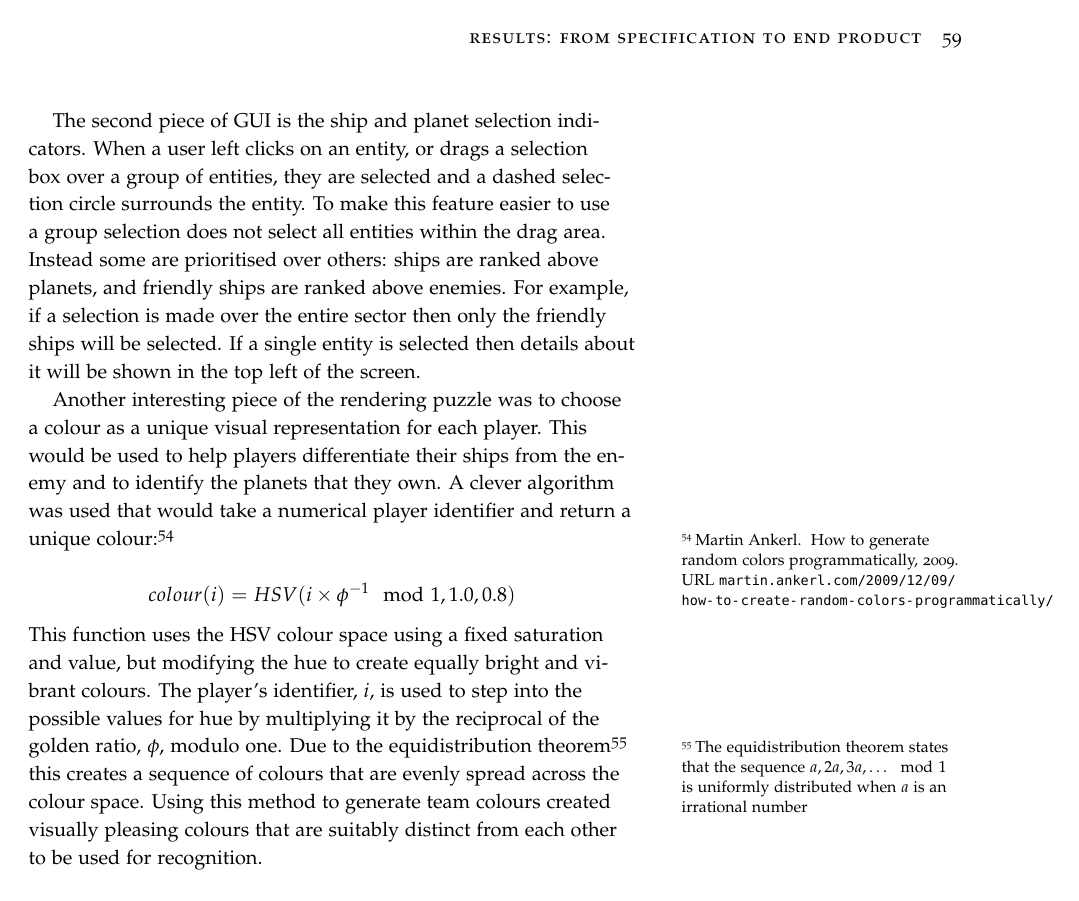
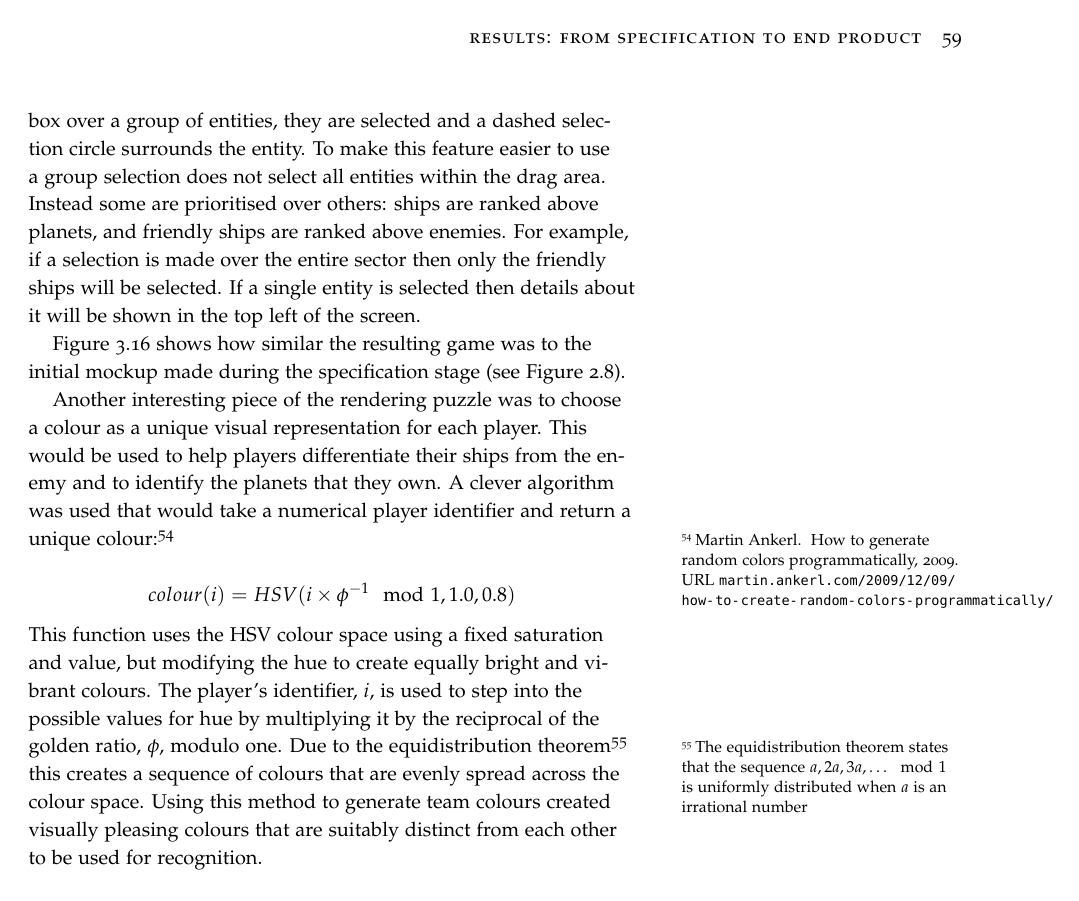
Before and after one commit to laithalissa/Serenity-report, a LaTeX thesis (Final Report/CS407 Group Report.tex, which reads Final Report/chapter/Game/Graphics.tex): page 59 of 137. Compiled offline with pdfLaTeX.

Commit message:
Move reference to figures so as not to split connected paragraphs

```diff
--- a/Final Report/chapter/Game/Graphics.tex
+++ b/Final Report/chapter/Game/Graphics.tex
@@ -19,9 +19,9 @@ The client uses these assets to draw the sector and place each player's ships in
 
 Along with the actual world there is some extra GUI elements to help the player keep track of the current state of the game. Firstly there is a minimap in the bottom left corner. This displays a schematic representation of the sector with the locations of friendly ships. The minimap allows the user to quickly check on the current status of their fleet. It was originally hoped that the minimap could be used to show extra events such as known locations of enemies and current attacks. It could also be enhanced by allowing the user's view to be transported to the location clicked on the minimap. However, core features were prioritised over this extra functionality, and so they are not implemented yet.
 
+The second piece of GUI is the ship and planet selection indicators. When a user left clicks on an entity, or drags a selection box over a group of entities, they are selected and a dashed selection circle surrounds the entity. To make this feature easier to use a group selection does not select all entities within the drag area. Instead some are prioritised over others: ships are ranked above planets, and friendly ships are ranked above enemies. For example, if a selection is made over the entire sector then only the friendly ships will be selected. If a single entity is selected then details about it will be shown in the top left of the screen.
+
 Figure~\ref{fig:gameplay} shows how similar the resulting game was to the initial mockup made during the specification stage (see Figure~\ref{fig:mockup1}).
-
-The second piece of GUI is the ship and planet selection indicators. When a user left clicks on an entity, or drags a selection box over a group of entities, they are selected and a dashed selection circle surrounds the entity. To make this feature easier to use a group selection does not select all entities within the drag area. Instead some are prioritised over others: ships are ranked above planets, and friendly ships are ranked above enemies. For example, if a selection is made over the entire sector then only the friendly ships will be selected. If a single entity is selected then details about it will be shown in the top left of the screen.
 
 % TODO Talk about parallax because it's interesting? (Innovative?)
 
```
